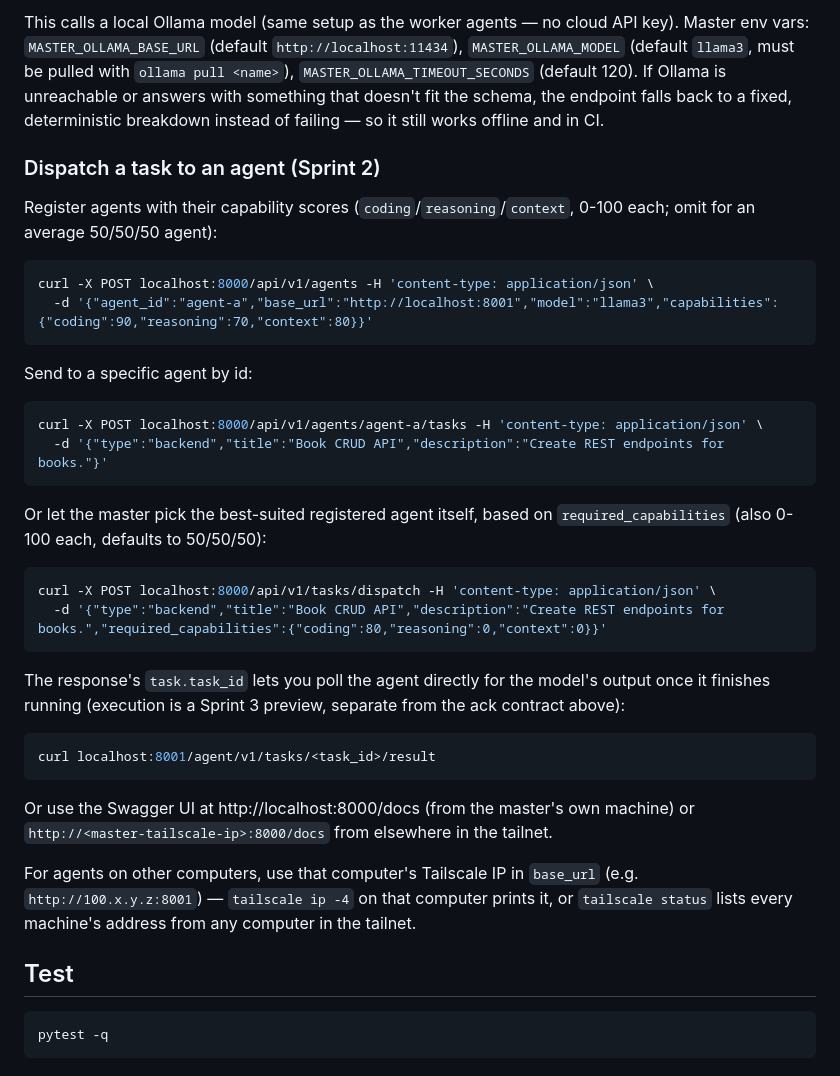
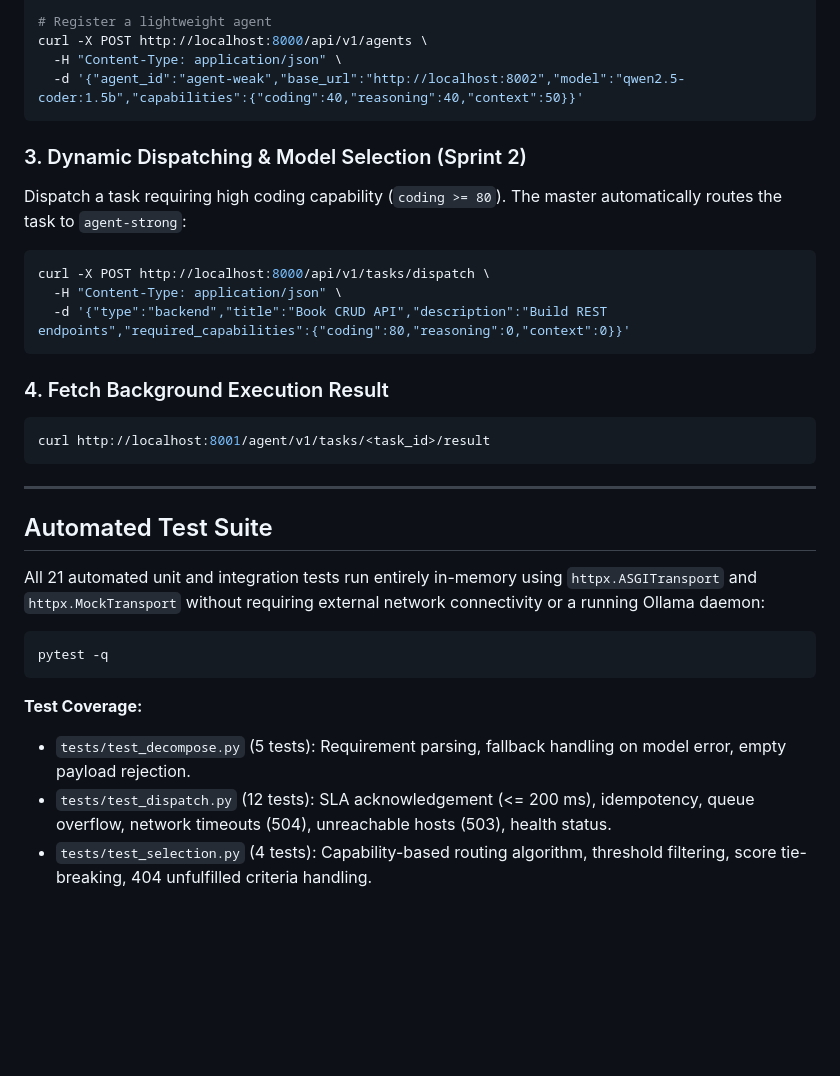
Before and after one commit to handefidan/Team7-Distributed-Agents, a Markdown page: README.md, the part around one of its changes. Rendered like a GitHub page; blank space fills up the shorter version.

Commit message:
docs: finalize comprehensive project README covering all architecture components

````diff
--- a/README.md
+++ b/README.md
@@ -119,56 +121,34 @@ Empty or whitespace-only `requirement_text` returns `400` with a clear error.
 
-This calls a local Ollama model (same setup as the worker agents — no cloud
-API key). Master env vars: `MASTER_OLLAMA_BASE_URL` (default
-`http://localhost:11434`), `MASTER_OLLAMA_MODEL` (default `llama3`, must be
-pulled with `ollama pull <name>`), `MASTER_OLLAMA_TIMEOUT_SECONDS` (default
-120). If Ollama is unreachable or answers with something that doesn't fit
-the schema, the endpoint falls back to a fixed, deterministic breakdown
-instead of failing — so it still works offline and in CI.
-
-### Dispatch a task to an agent (Sprint 2)
-
-Register agents with their capability scores (`coding`/`reasoning`/`context`,
-0-100 each; omit for an average 50/50/50 agent):
-
-```bash
-curl -X POST localhost:8000/api/v1/agents -H 'content-type: application/json' \
-  -d '{"agent_id":"agent-a","base_url":"http://localhost:8001","model":"llama3","capabilities":{"coding":90,"reasoning":70,"context":80}}'
+# Register a lightweight agent
+curl -X POST http://localhost:8000/api/v1/agents \
+  -H "Content-Type: application/json" \
+  -d '{"agent_id":"agent-weak","base_url":"http://localhost:8002","model":"qwen2.5-coder:1.5b","capabilities":{"coding":40,"reasoning":40,"context":50}}'
 ```
 
-Send to a specific agent by id:
-
+### 3. Dynamic Dispatching & Model Selection (Sprint 2)
+Dispatch a task requiring high coding capability (`coding >= 80`). The master automatically routes the task to `agent-strong`:
 ```bash
-curl -X POST localhost:8000/api/v1/agents/agent-a/tasks -H 'content-type: application/json' \
-  -d '{"type":"backend","title":"Book CRUD API","description":"Create REST endpoints for books."}'
+curl -X POST http://localhost:8000/api/v1/tasks/dispatch \
+  -H "Content-Type: application/json" \
+  -d '{"type":"backend","title":"Book CRUD API","description":"Build REST endpoints","required_capabilities":{"coding":80,"reasoning":0,"context":0}}'
 ```
 
-Or let the master pick the best-suited registered agent itself, based on
-`required_capabilities` (also 0-100 each, defaults to 50/50/50):
-
+### 4. Fetch Background Execution Result
 ```bash
-curl -X POST localhost:8000/api/v1/tasks/dispatch -H 'content-type: application/json' \
-  -d '{"type":"backend","title":"Book CRUD API","description":"Create REST endpoints for books.","required_capabilities":{"coding":80,"reasoning":0,"context":0}}'
+curl http://localhost:8001/agent/v1/tasks/<task_id>/result
 ```
 
-The response's `task.task_id` lets you poll the agent directly for the
-model's output once it finishes running (execution is a Sprint 3 preview,
-separate from the ack contract above):
+---
 
-```bash
-curl localhost:8001/agent/v1/tasks/<task_id>/result
-```
+## Automated Test Suite
 
-Or use the Swagger UI at http://localhost:8000/docs (from the master's own
-machine) or `http://<master-tailscale-ip>:8000/docs` from elsewhere in the
-tailnet.
-
-For agents on other computers, use that computer's Tailscale IP in
-`base_url` (e.g. `http://100.x.y.z:8001`) — `tailscale ip -4` on that
-computer prints it, or `tailscale status` lists every machine's address
-from any computer in the tailnet.
-
-## Test
+All 21 automated unit and integration tests run entirely in-memory using `httpx.ASGITransport` and `httpx.MockTransport` without requiring external network connectivity or a running Ollama daemon:
 
 ```bash
 pytest -q
 ```
+
+**Test Coverage:**
+- `tests/test_decompose.py` (5 tests): Requirement parsing, fallback handling on model error, empty payload rejection.
+- `tests/test_dispatch.py` (12 tests): SLA acknowledgement (<= 200 ms), idempotency, queue overflow, network timeouts (504), unreachable hosts (503), health status.
+- `tests/test_selection.py` (4 tests): Capability-based routing algorithm, threshold filtering, score tie-breaking, 404 unfulfilled criteria handling.
````
Also changed, not shown: other parts of README.md (+97 -95 lines).
